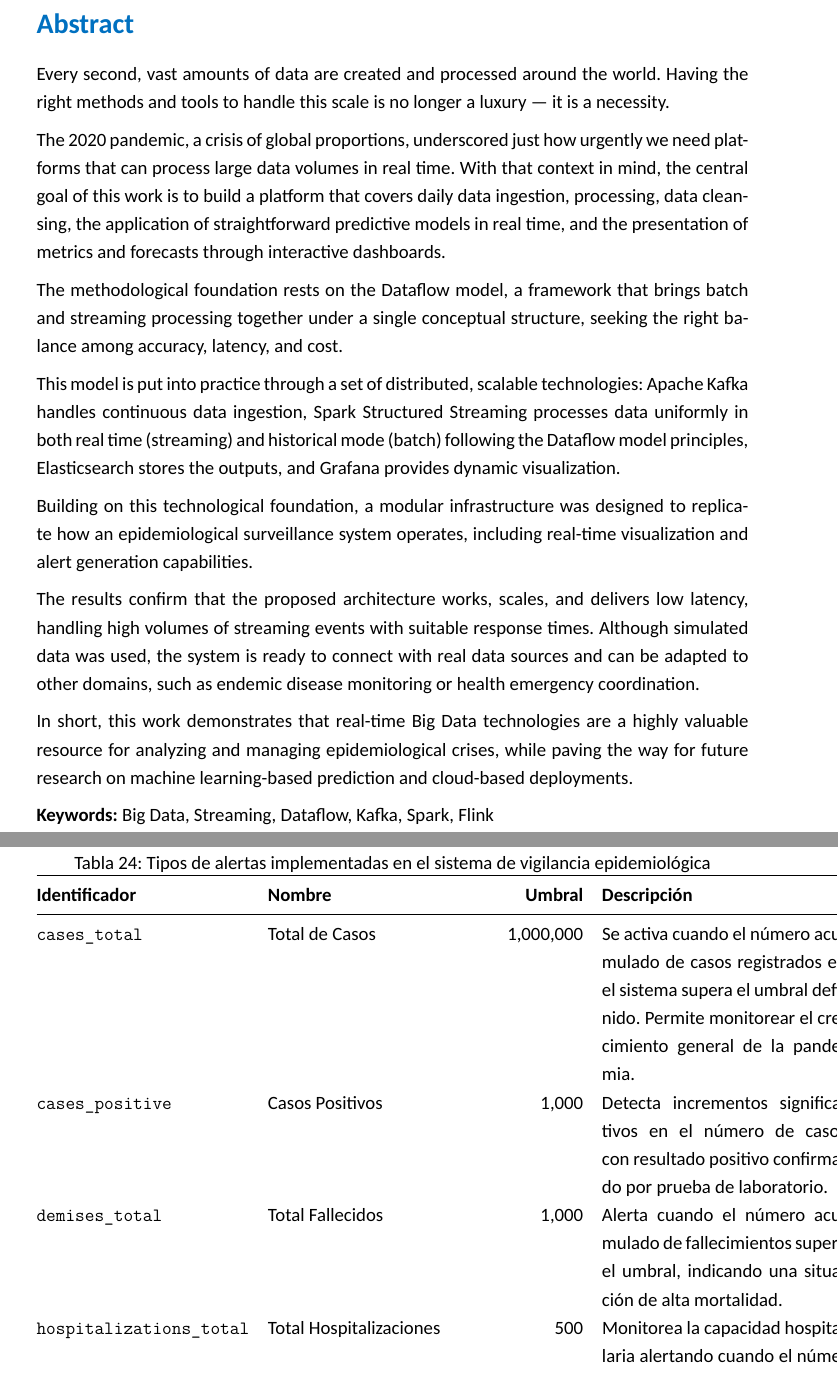
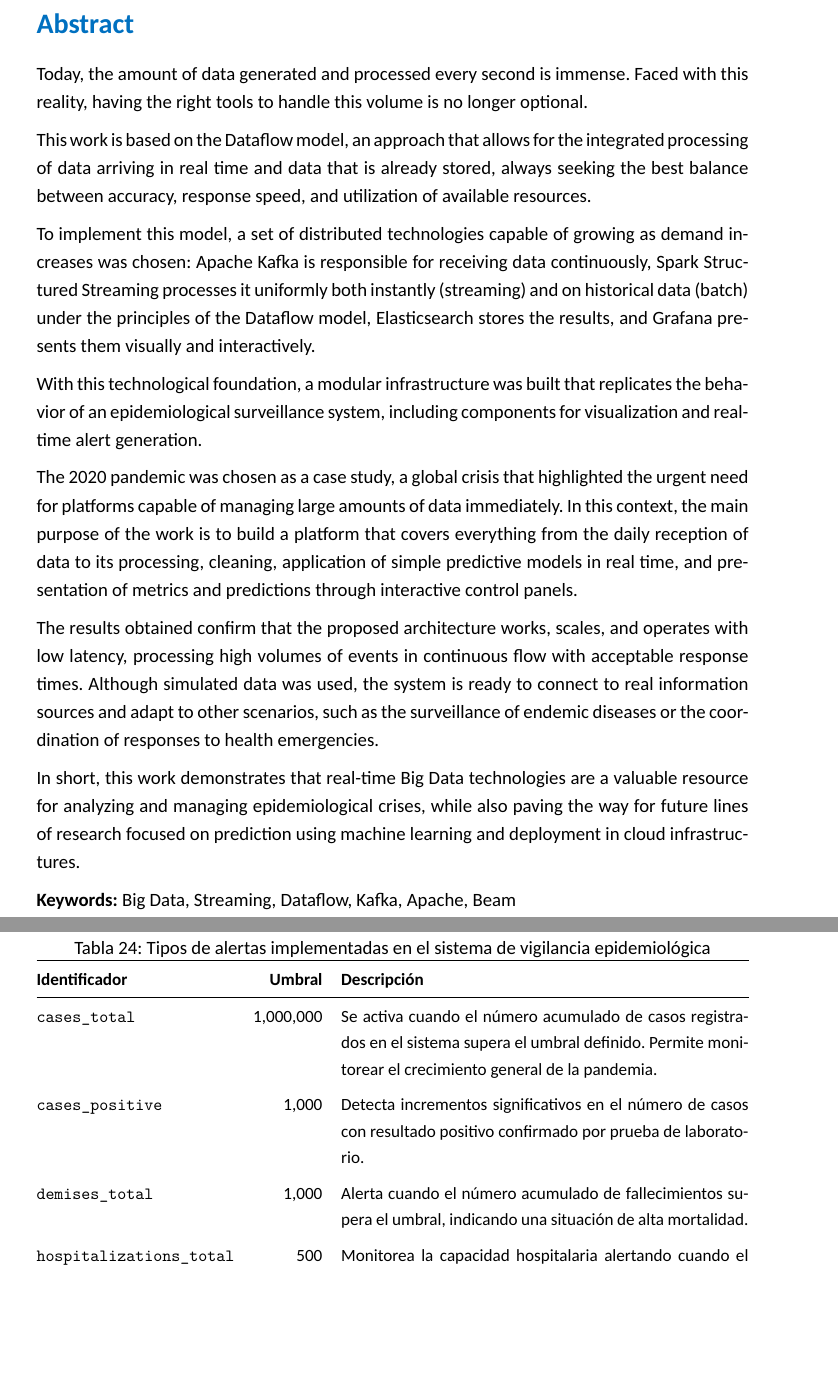
Before and after one commit to arthur8davis/tfm-dataflow-architecture, a LaTeX document (doc_tfm/main.tex): two parts of pages 3 and 97 of 125 before the commit and two parts of pages 3 and 97 of 124 after it, joined at a grey line, cut so that both start at the same text, the shorter picture padded with empty space. Compiled offline with XeLaTeX; a missing font is replaced by an installed copy or a similar font.

Commit message:
update abstract

```diff
--- a/doc_tfm/main.tex
+++ b/doc_tfm/main.tex
@@ -134,6 +134,8 @@ Procesamiento de datos en streaming y batch con arquitecturas basadas en flujos
 \usepackage{etoolbox}
 \usepackage{graphicx}
 \usepackage{varioref}
+\usepackage{booktabs}
+\usepackage{tabularx}
 
 % --- Configuración de imágenes ---
 \makeatletter
@@ -313,21 +315,21 @@ En definitiva, este trabajo demuestra que las tecnologías de Big Data aplicadas
 \section*{Abstract}
 \addcontentsline{toc}{section}{Abstract}
 
-Every second, vast amounts of data are created and processed around the world. Having the right methods and tools to handle this scale is no longer a luxury --- it is a necessity.
-
-The 2020 pandemic, a crisis of global proportions, underscored just how urgently we need platforms that can process large data volumes in real time. With that context in mind, the central goal of this work is to build a platform that covers daily data ingestion, processing, data cleansing, the application of straightforward predictive models in real time, and the presentation of metrics and forecasts through interactive dashboards.
-
-The methodological foundation rests on the Dataflow model, a framework that brings batch and streaming processing together under a single conceptual structure, seeking the right balance among accuracy, latency, and cost.
-
-This model is put into practice through a set of distributed, scalable technologies: Apache Kafka handles continuous data ingestion, Spark Structured Streaming processes data uniformly in both real time (streaming) and historical mode (batch) following the Dataflow model principles, Elasticsearch stores the outputs, and Grafana provides dynamic visualization.
-
-Building on this technological foundation, a modular infrastructure was designed to replicate how an epidemiological surveillance system operates, including real-time visualization and alert generation capabilities.
-
-The results confirm that the proposed architecture works, scales, and delivers low latency, handling high volumes of streaming events with suitable response times. Although simulated data was used, the system is ready to connect with real data sources and can be adapted to other domains, such as endemic disease monitoring or health emergency coordination.
-
-In short, this work demonstrates that real-time Big Data technologies are a highly valuable resource for analyzing and managing epidemiological crises, while paving the way for future research on machine learning-based prediction and cloud-based deployments.
-
-\textbf{Keywords:} Big Data, Streaming, Dataflow, Kafka, Spark, Flink
+Today, the amount of data generated and processed every second is immense. Faced with this reality, having the right tools to handle this volume is no longer optional.
+
+This work is based on the Dataflow model, an approach that allows for the integrated processing of data arriving in real time and data that is already stored, always seeking the best balance between accuracy, response speed, and utilization of available resources.
+
+To implement this model, a set of distributed technologies capable of growing as demand increases was chosen: Apache Kafka is responsible for receiving data continuously, Spark Structured Streaming processes it uniformly both instantly (streaming) and on historical data (batch) under the principles of the Dataflow model, Elasticsearch stores the results, and Grafana presents them visually and interactively.
+
+With this technological foundation, a modular infrastructure was built that replicates the behavior of an epidemiological surveillance system, including components for visualization and real-time alert generation.
+
+The 2020 pandemic was chosen as a case study, a global crisis that highlighted the urgent need for platforms capable of managing large amounts of data immediately. In this context, the main purpose of the work is to build a platform that covers everything from the daily reception of data to its processing, cleaning, application of simple predictive models in real time, and presentation of metrics and predictions through interactive control panels.
+
+The results obtained confirm that the proposed architecture works, scales, and operates with low latency, processing high volumes of events in continuous flow with acceptable response times. Although simulated data was used, the system is ready to connect to real information sources and adapt to other scenarios, such as the surveillance of endemic diseases or the coordination of responses to health emergencies.
+
+In short, this work demonstrates that real-time Big Data technologies are a valuable resource for analyzing and managing epidemiological crises, while also paving the way for future lines of research focused on prediction using machine learning and deployment in cloud infrastructures.
+
+\textbf{Keywords:} Big Data, Streaming, Dataflow, Kafka, Apache, Beam
 
 \newpage
 
@@ -3413,18 +3415,30 @@ Definí seis tipos de alertas que me parecieron los más relevantes para vigilan
     \centering
     \caption{Tipos de alertas implementadas en el sistema de vigilancia epidemiológica}
     \label{tab:tipos-alertas}
-    \begin{tabular}{@{}llrp{5.5cm}@{}}
+    \small
+    \begin{tabularx}{\textwidth}{@{}lrX@{}}
         \toprule
-        \textbf{Identificador}           & \textbf{Nombre}             & \textbf{Umbral} & \textbf{Descripción}                                                                                                                                         \\
+        \textbf{Identificador} & \textbf{Umbral} & \textbf{Descripción} \\
         \midrule
-        \texttt{cases\_total}            & Total de Casos              & 1,000,000       & Se activa cuando el número acumulado de casos registrados en el sistema supera el umbral definido. Permite monitorear el crecimiento general de la pandemia. \\
-        \texttt{cases\_positive}         & Casos Positivos             & 1,000           & Detecta incrementos significativos en el número de casos con resultado positivo confirmado por prueba de laboratorio.                                        \\
-        \texttt{demises\_total}          & Total Fallecidos            & 1,000           & Alerta cuando el número acumulado de fallecimientos supera el umbral, indicando una situación de alta mortalidad.                                            \\
-        \texttt{hospitalizations\_total} & Total Hospitalizaciones     & 500             & Monitorea la capacidad hospitalaria alertando cuando el número de pacientes hospitalizados excede el límite configurado.                                     \\
-        \texttt{cases\_by\_dept}         & Casos por Departamento      & 2,000           & Genera alertas específicas para cada departamento cuando los casos positivos en esa región superan el umbral.                                                \\
-        \texttt{demises\_by\_dept}       & Fallecidos por Departamento & 1,000           & Similar al anterior, pero enfocado en la mortalidad por región geográfica.                                                                                   \\
+        \texttt{cases\_total} & 1,000,000 &
+        Se activa cuando el número acumulado de casos registrados en el sistema supera el umbral definido. Permite monitorear el crecimiento general de la pandemia. \\
+        \addlinespace
+        \texttt{cases\_positive} & 1,000 &
+        Detecta incrementos significativos en el número de casos con resultado positivo confirmado por prueba de laboratorio. \\
+        \addlinespace
+        \texttt{demises\_total} & 1,000 &
+        Alerta cuando el número acumulado de fallecimientos supera el umbral, indicando una situación de alta mortalidad. \\
+        \addlinespace
+        \texttt{hospitalizations\_total} & 500 &
+        Monitorea la capacidad hospitalaria alertando cuando el número de pacientes hospitalizados excede el límite configurado. \\
+        \addlinespace
+        \texttt{cases\_by\_dept} & 2,000 &
+        Genera alertas específicas para cada departamento cuando los casos positivos en esa región superan el umbral. \\
+        \addlinespace
+        \texttt{demises\_by\_dept} & 1,000 &
+        Similar al anterior, pero enfocado en la mortalidad por región geográfica. \\
         \bottomrule
-    \end{tabular}
+    \end{tabularx}
 \end{table}
 
 La configuración de alertas se almacena en una estructura de diccionario que permite su modificación en tiempo de ejecución:
```
Also changed, not shown: doc_tfm/main.tex (4 more changed lines), 3 other files.
